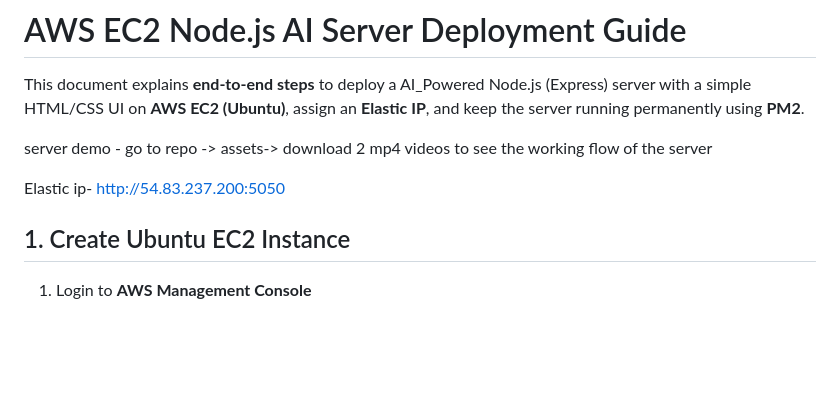
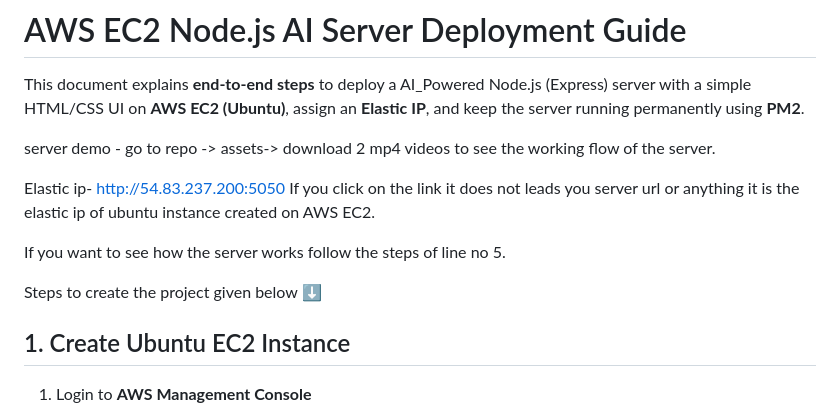
Before and after one commit to Ranjan20Das/AI_Server_monitoring, a Markdown page: README.md, the part around the change. Rendered like a GitHub page; blank space fills up the shorter version.

Commit message:
Update README with additional server demo details
Added clarifications about the Elastic IP and server demo steps.

```diff
--- a/README.md
+++ b/README.md
@@ -2,9 +2,14 @@
 
 This document explains **end-to-end steps** to deploy a AI_Powered Node.js (Express) server with a simple HTML/CSS UI on **AWS EC2 (Ubuntu)**, assign an **Elastic IP**, and keep the server running permanently using **PM2**.
 
-server demo - go to repo -> assets-> download 2 mp4 videos to see the working flow of the server
+server demo - go to repo -> assets-> download 2 mp4 videos to see the working flow of the server.
 
 Elastic ip- http://54.83.237.200:5050
+If you click on the link it does not leads you server url or anything it is the elastic ip of ubuntu instance created on AWS EC2.
+
+If you want to see how the server works follow the steps of line no 5.
+
+Steps to create the project given below ⬇️
 
 ## 1. Create Ubuntu EC2 Instance
 
```
